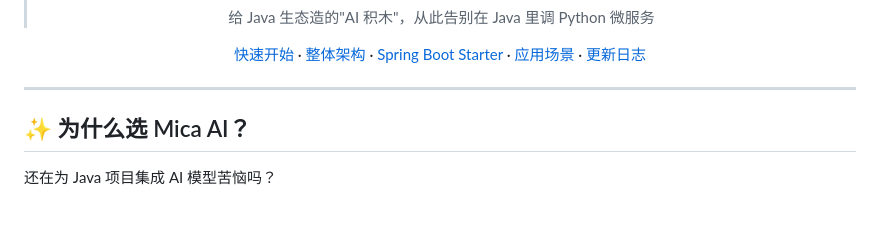
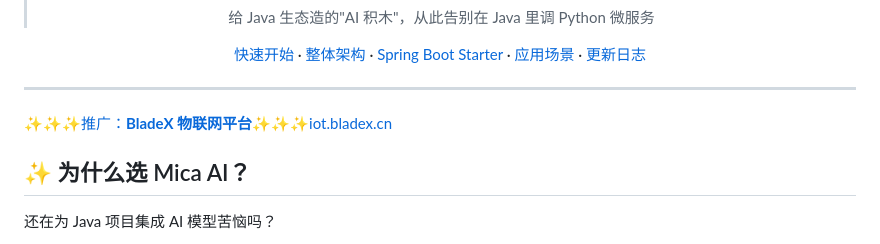
Before and after one commit to lets-mica/mica-ai, a Markdown page: README.md, the part around the change. Drawn GitHub-style; blank space fills up the shorter version.

Commit message:
docs(readme): 优化 README

```diff
--- a/README.md
+++ b/README.md
@@ -20,6 +20,8 @@
 </div>
 
 ---
+
+[✨✨✨推广：**BladeX 物联网平台**✨✨✨iot.bladex.cn](https://iot.bladex.cn?from=mica-mqtt)
 
 ## ✨ 为什么选 Mica AI？
 
```
